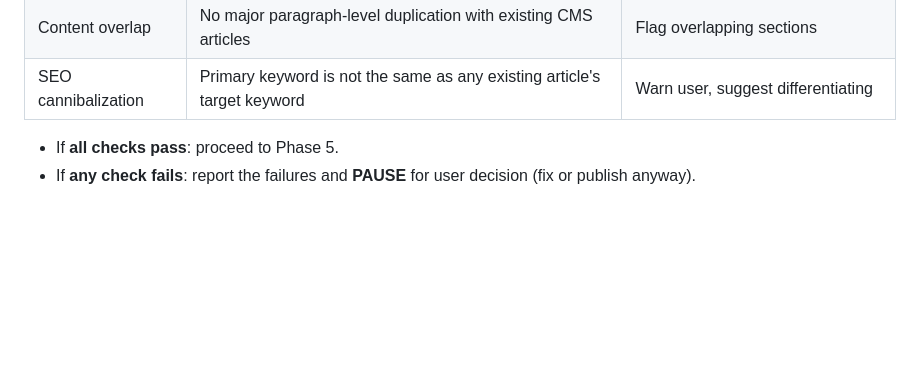
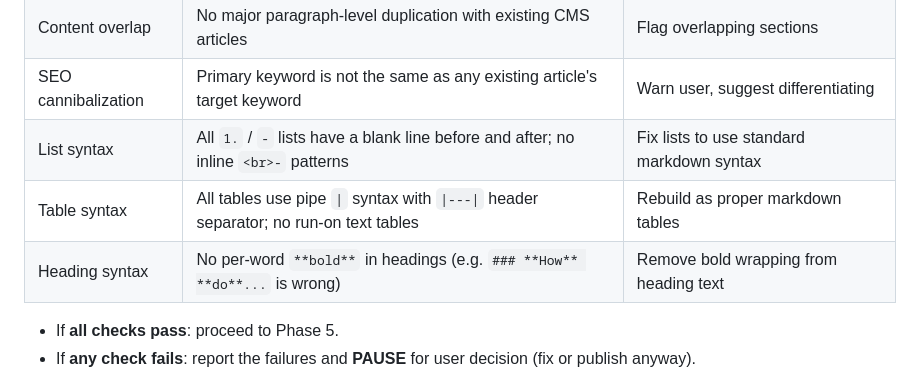
Before and after one commit to weilun88313/Ivan-productivity-Skills, a Markdown page: Skill/content-pipeline/SKILL.md, the part around the change. GitHub-like rendering; blank space fills up the shorter version.

```diff
--- a/Skill/content-pipeline/SKILL.md
+++ b/Skill/content-pipeline/SKILL.md
@@ -226,6 +226,9 @@ Before publishing, automatically verify these checks against the article:
 | No fake links | All URLs are real (verified via WebFetch if needed) | Flag suspicious URLs |
 | Content overlap | No major paragraph-level duplication with existing CMS articles | Flag overlapping sections |
 | SEO cannibalization | Primary keyword is not the same as any existing article's target keyword | Warn user, suggest differentiating |
+| List syntax | All `1.` / `-` lists have a blank line before and after; no inline `<br>-` patterns | Fix lists to use standard markdown syntax |
+| Table syntax | All tables use pipe `\|` syntax with `\|---\|` header separator; no run-on text tables | Rebuild as proper markdown tables |
+| Heading syntax | No per-word `**bold**` in headings (e.g. `### **How** **do**...` is wrong) | Remove bold wrapping from heading text |
 
 - If **all checks pass**: proceed to Phase 5.
 - If **any check fails**: report the failures and **PAUSE** for user decision (fix or publish anyway).
```
Also changed, not shown: Skill/blog-writer/SKILL.md (+50 -1 lines).
